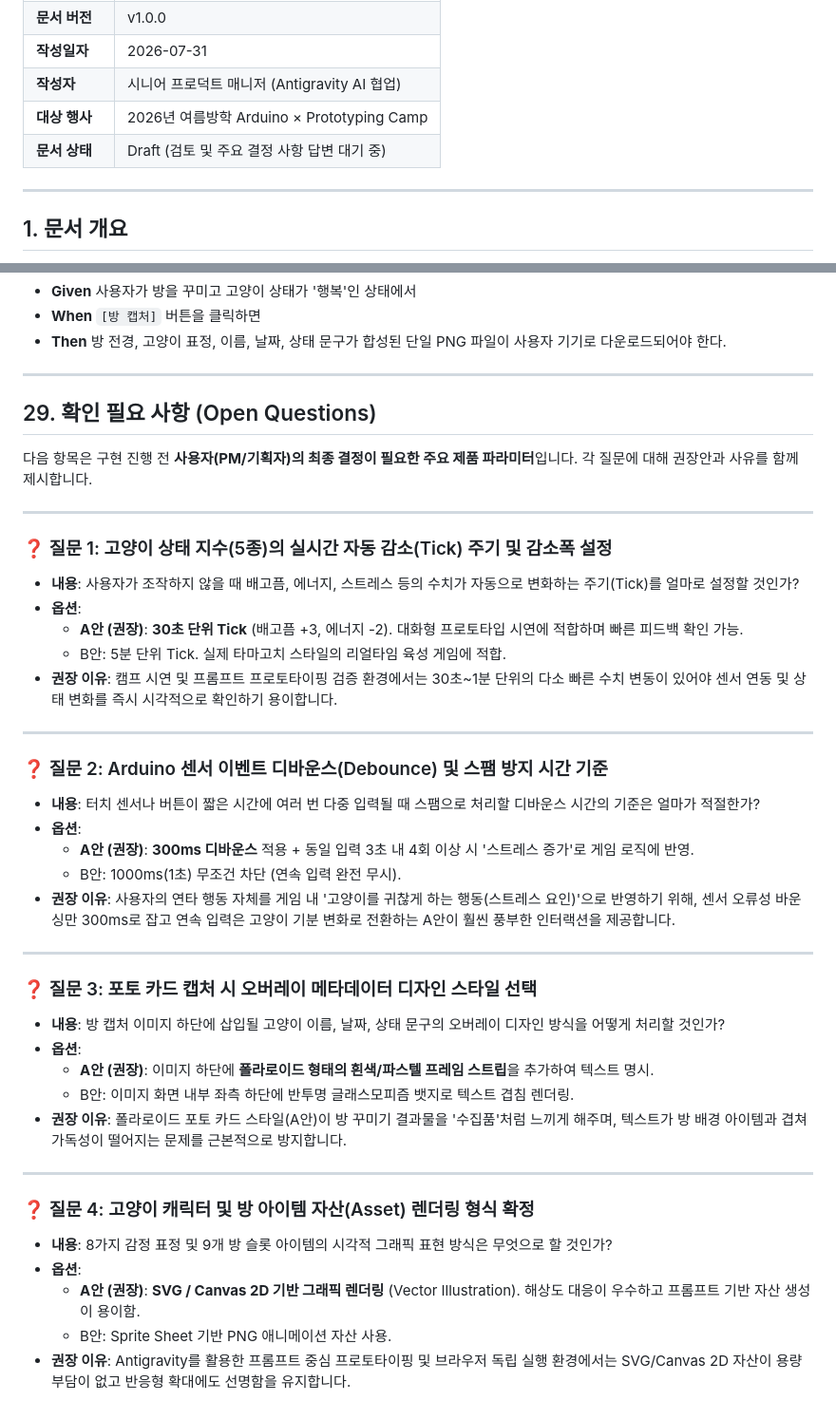
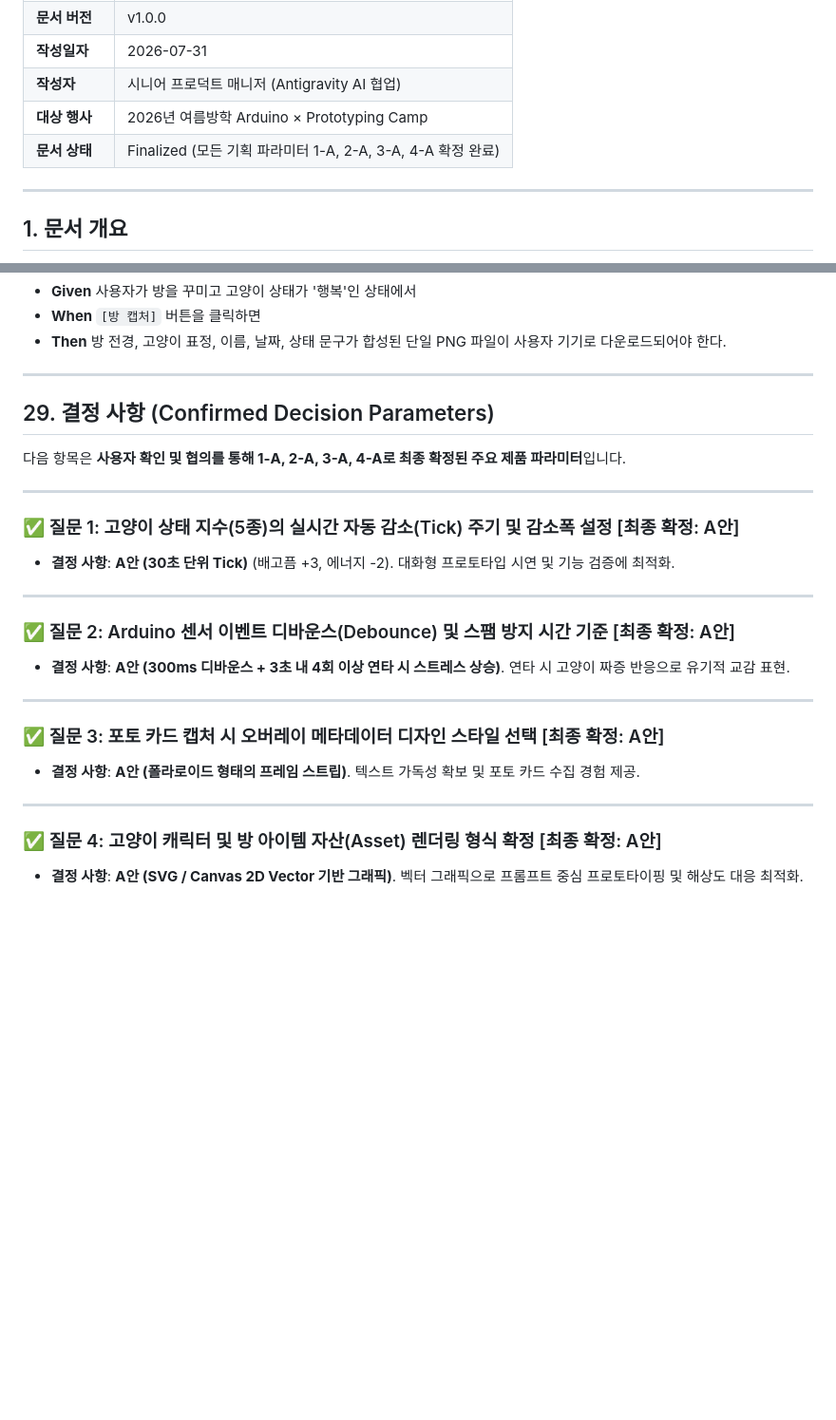
Before and after one commit to yaaan7/cat-room, a Markdown page: docs/PRD.md, 2 parts joined by grey strips. Shown at 95% size. GitHub-like rendering; blank space fills up the shorter version.

Commit message:
docs: Finalize PRD parameters (1-A, 2-A, 3-A, 4-A confirmed)

```diff
--- a/docs/PRD.md
+++ b/docs/PRD.md
@@ -7,7 +7,7 @@
 | **작성일자** | 2026-07-31 |
 | **작성자** | 시니어 프로덕트 매니저 (Antigravity AI 협업) |
 | **대상 행사** | 2026년 여름방학 Arduino × Prototyping Camp |
-| **문서 상태** | Draft (검토 및 주요 결정 사항 답변 대기 중) |
+| **문서 상태** | Finalized (모든 기획 파라미터 1-A, 2-A, 3-A, 4-A 확정 완료) |
 
 ---
 
@@ -565,42 +565,26 @@ Arduino에서 웹으로 전송하는 데이터는 **개행 문자로 구분된 1
 
 ---
 
-## 29. 확인 필요 사항 (Open Questions)
+## 29. 결정 사항 (Confirmed Decision Parameters)
 
-다음 항목은 구현 진행 전 **사용자(PM/기획자)의 최종 결정이 필요한 주요 제품 파라미터**입니다. 각 질문에 대해 권장안과 사유를 함께 제시합니다.
+다음 항목은 **사용자 확인 및 협의를 통해 1-A, 2-A, 3-A, 4-A로 최종 확정된 주요 제품 파라미터**입니다.
 
 ---
 
-### ❓ 질문 1: 고양이 상태 지수(5종)의 실시간 자동 감소(Tick) 주기 및 감소폭 설정
-* **내용**: 사용자가 조작하지 않을 때 배고픔, 에너지, 스트레스 등의 수치가 자동으로 변화하는 주기(Tick)를 얼마로 설정할 것인가?
-* **옵션**:
-  * **A안 (권장)**: **30초 단위 Tick** (배고픔 +3, 에너지 -2). 대화형 프로토타입 시연에 적합하며 빠른 피드백 확인 가능.
-  * B안: 5분 단위 Tick. 실제 타마고치 스타일의 리얼타임 육성 게임에 적합.
-* **권장 이유**: 캠프 시연 및 프롬프트 프로토타이핑 검증 환경에서는 30초~1분 단위의 다소 빠른 수치 변동이 있어야 센서 연동 및 상태 변화를 즉시 시각적으로 확인하기 용이합니다.
+### ✅ 질문 1: 고양이 상태 지수(5종)의 실시간 자동 감소(Tick) 주기 및 감소폭 설정 [최종 확정: A안]
+* **결정 사항**: **A안 (30초 단위 Tick)** (배고픔 +3, 에너지 -2). 대화형 프로토타입 시연 및 기능 검증에 최적화.
 
 ---
 
-### ❓ 질문 2: Arduino 센서 이벤트 디바운스(Debounce) 및 스팸 방지 시간 기준
-* **내용**: 터치 센서나 버튼이 짧은 시간에 여러 번 다중 입력될 때 스팸으로 처리할 디바운스 시간의 기준은 얼마가 적절한가?
-* **옵션**:
-  * **A안 (권장)**: **300ms 디바운스** 적용 + 동일 입력 3초 내 4회 이상 시 '스트레스 증가'로 게임 로직에 반영.
-  * B안: 1000ms(1초) 무조건 차단 (연속 입력 완전 무시).
-* **권장 이유**: 사용자의 연타 행동 자체를 게임 내 '고양이를 귀찮게 하는 행동(스트레스 요인)'으로 반영하기 위해, 센서 오류성 바운싱만 300ms로 잡고 연속 입력은 고양이 기분 변화로 전환하는 A안이 훨씬 풍부한 인터랙션을 제공합니다.
+### ✅ 질문 2: Arduino 센서 이벤트 디바운스(Debounce) 및 스팸 방지 시간 기준 [최종 확정: A안]
+* **결정 사항**: **A안 (300ms 디바운스 + 3초 내 4회 이상 연타 시 스트레스 상승)**. 연타 시 고양이 짜증 반응으로 유기적 교감 표현.
 
 ---
 
-### ❓ 질문 3: 포토 카드 캡처 시 오버레이 메타데이터 디자인 스타일 선택
-* **내용**: 방 캡처 이미지 하단에 삽입될 고양이 이름, 날짜, 상태 문구의 오버레이 디자인 방식을 어떻게 처리할 것인가?
-* **옵션**:
-  * **A안 (권장)**: 이미지 하단에 **폴라로이드 형태의 흰색/파스텔 프레임 스트립**을 추가하여 텍스트 명시.
-  * B안: 이미지 화면 내부 좌측 하단에 반투명 글래스모피즘 뱃지로 텍스트 겹침 렌더링.
-* **권장 이유**: 폴라로이드 포토 카드 스타일(A안)이 방 꾸미기 결과물을 '수집품'처럼 느끼게 해주며, 텍스트가 방 배경 아이템과 겹쳐 가독성이 떨어지는 문제를 근본적으로 방지합니다.
+### ✅ 질문 3: 포토 카드 캡처 시 오버레이 메타데이터 디자인 스타일 선택 [최종 확정: A안]
+* **결정 사항**: **A안 (폴라로이드 형태의 프레임 스트립)**. 텍스트 가독성 확보 및 포토 카드 수집 경험 제공.
 
 ---
 
-### ❓ 질문 4: 고양이 캐릭터 및 방 아이템 자산(Asset) 렌더링 형식 확정
-* **내용**: 8가지 감정 표정 및 9개 방 슬롯 아이템의 시각적 그래픽 표현 방식은 무엇으로 할 것인가?
-* **옵션**:
-  * **A안 (권장)**: **SVG / Canvas 2D 기반 그래픽 렌더링** (Vector Illustration). 해상도 대응이 우수하고 프롬프트 기반 자산 생성이 용이함.
-  * B안: Sprite Sheet 기반 PNG 애니메이션 자산 사용.
-* **권장 이유**: Antigravity를 활용한 프롬프트 중심 프로토타이핑 및 브라우저 독립 실행 환경에서는 SVG/Canvas 2D 자산이 용량 부담이 없고 반응형 확대에도 선명함을 유지합니다.
+### ✅ 질문 4: 고양이 캐릭터 및 방 아이템 자산(Asset) 렌더링 형식 확정 [최종 확정: A안]
+* **결정 사항**: **A안 (SVG / Canvas 2D Vector 기반 그래픽)**. 벡터 그래픽으로 프롬프트 중심 프로토타이핑 및 해상도 대응 최적화.
```
